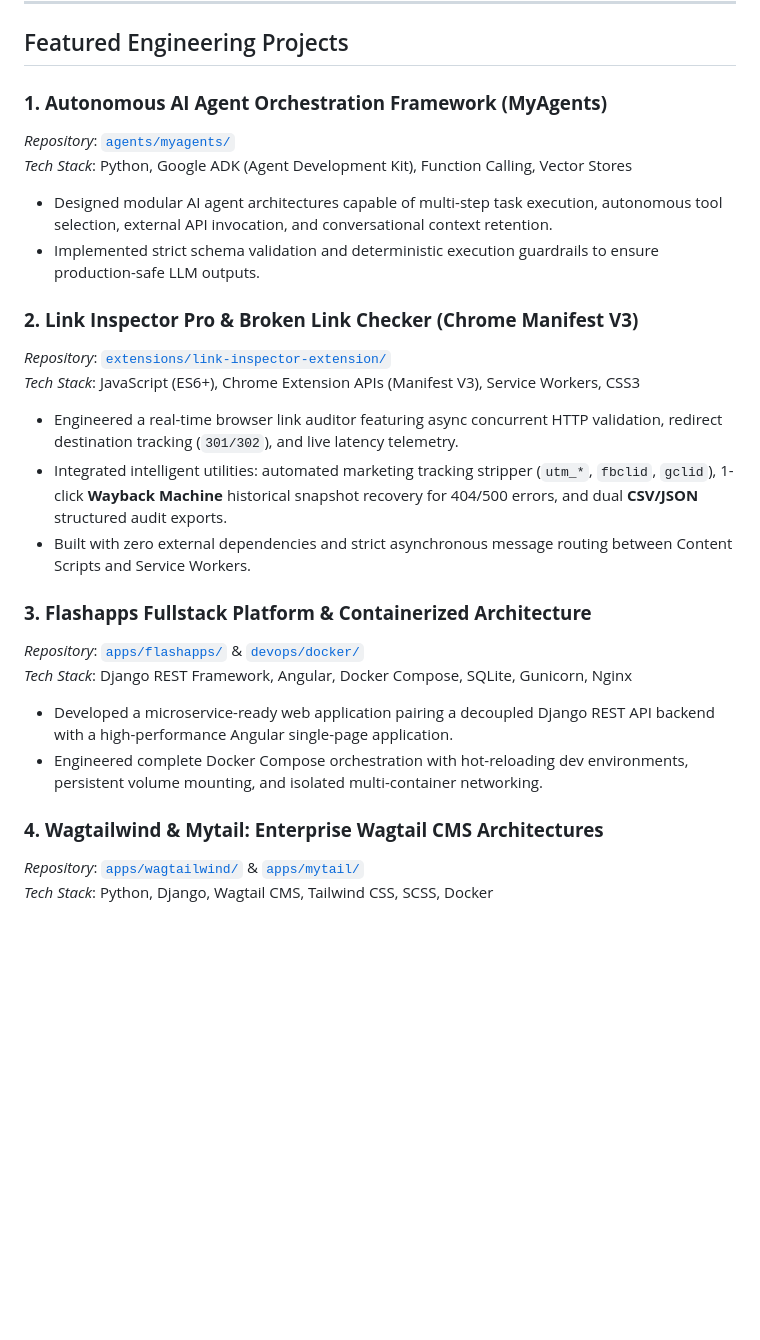
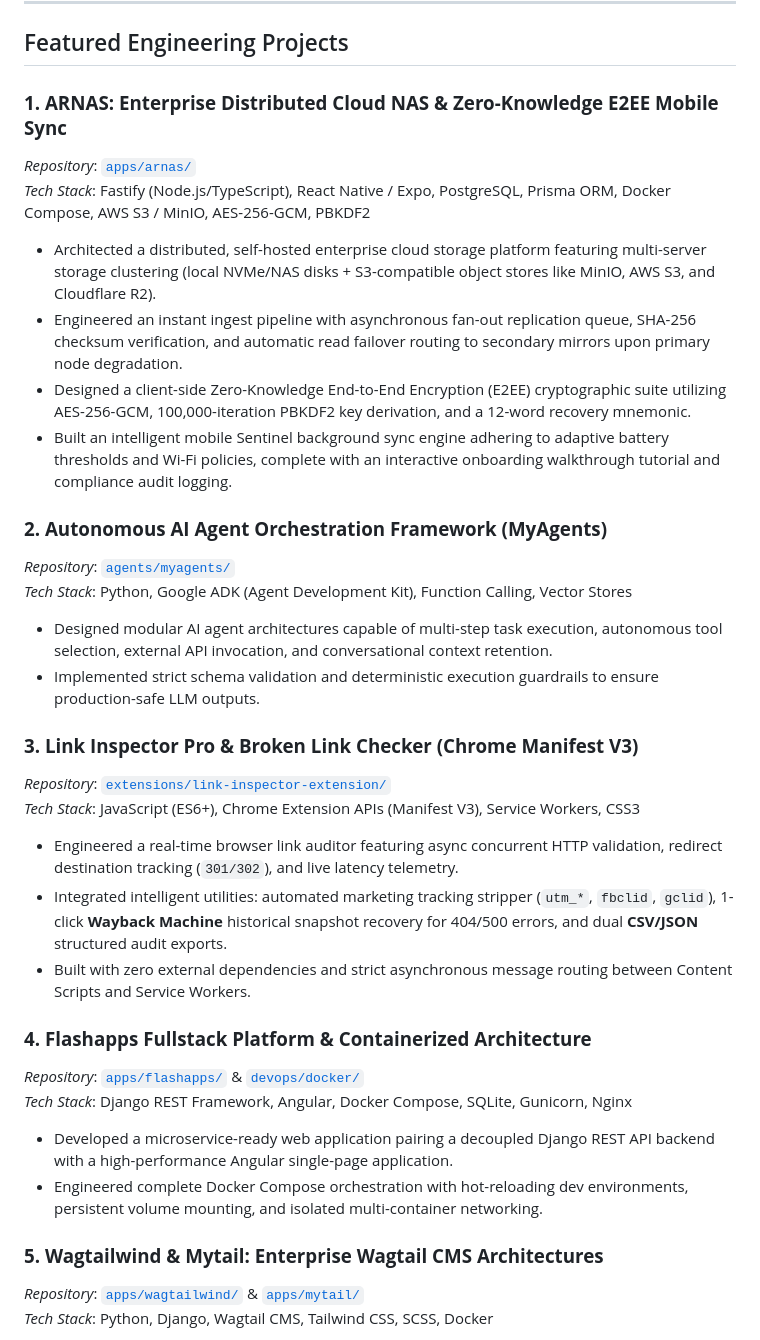
Before and after one commit to arauthub/All-Projects, a Markdown page: CV_Abhijeet_Raut.md, the part around the change. Drawn GitHub-style; blank space fills up the shorter version.

Commit message:
docs: sync CV and profile with latest project features [skip ci]

```diff
--- a/CV_Abhijeet_Raut.md
+++ b/CV_Abhijeet_Raut.md
@@ -52,26 +52,34 @@ Accomplished **Lead Software Engineer and Solutions Architect** with **12 years
 
 ## Featured Engineering Projects
 
-### **1. Autonomous AI Agent Orchestration Framework (MyAgents)**
+### **1. ARNAS: Enterprise Distributed Cloud NAS & Zero-Knowledge E2EE Mobile Sync**
+*Repository*: [`apps/arnas/`](https://github.com/theabhijeetraut/All-Projects/tree/main/apps/arnas)
+*Tech Stack*: Fastify (Node.js/TypeScript), React Native / Expo, PostgreSQL, Prisma ORM, Docker Compose, AWS S3 / MinIO, AES-256-GCM, PBKDF2
+* Architected a distributed, self-hosted enterprise cloud storage platform featuring multi-server storage clustering (local NVMe/NAS disks + S3-compatible object stores like MinIO, AWS S3, and Cloudflare R2).
+* Engineered an instant ingest pipeline with asynchronous fan-out replication queue, SHA-256 checksum verification, and automatic read failover routing to secondary mirrors upon primary node degradation.
+* Designed a client-side Zero-Knowledge End-to-End Encryption (E2EE) cryptographic suite utilizing AES-256-GCM, 100,000-iteration PBKDF2 key derivation, and a 12-word recovery mnemonic.
+* Built an intelligent mobile Sentinel background sync engine adhering to adaptive battery thresholds and Wi-Fi policies, complete with an interactive onboarding walkthrough tutorial and compliance audit logging.
+
+### **2. Autonomous AI Agent Orchestration Framework (MyAgents)**
 *Repository*: [`agents/myagents/`](https://github.com/theabhijeetraut/All-Projects/tree/main/agents/myagents)
 *Tech Stack*: Python, Google ADK (Agent Development Kit), Function Calling, Vector Stores
 * Designed modular AI agent architectures capable of multi-step task execution, autonomous tool selection, external API invocation, and conversational context retention.
 * Implemented strict schema validation and deterministic execution guardrails to ensure production-safe LLM outputs.
 
-### **2. Link Inspector Pro & Broken Link Checker (Chrome Manifest V3)**
+### **3. Link Inspector Pro & Broken Link Checker (Chrome Manifest V3)**
 *Repository*: [`extensions/link-inspector-extension/`](https://github.com/theabhijeetraut/All-Projects/tree/main/extensions/link-inspector-extension)
 *Tech Stack*: JavaScript (ES6+), Chrome Extension APIs (Manifest V3), Service Workers, CSS3
 * Engineered a real-time browser link auditor featuring async concurrent HTTP validation, redirect destination tracking (`301/302`), and live latency telemetry.
 * Integrated intelligent utilities: automated marketing tracking stripper (`utm_*`, `fbclid`, `gclid`), 1-click **Wayback Machine** historical snapshot recovery for 404/500 errors, and dual **CSV/JSON** structured audit exports.
 * Built with zero external dependencies and strict asynchronous message routing between Content Scripts and Service Workers.
 
-### **3. Flashapps Fullstack Platform & Containerized Architecture**
+### **4. Flashapps Fullstack Platform & Containerized Architecture**
 *Repository*: [`apps/flashapps/`](https://github.com/theabhijeetraut/All-Projects/tree/main/apps/flashapps) & [`devops/docker/`](https://github.com/theabhijeetraut/All-Projects/tree/main/devops/docker)
 *Tech Stack*: Django REST Framework, Angular, Docker Compose, SQLite, Gunicorn, Nginx
 * Developed a microservice-ready web application pairing a decoupled Django REST API backend with a high-performance Angular single-page application.
 * Engineered complete Docker Compose orchestration with hot-reloading dev environments, persistent volume mounting, and isolated multi-container networking.
 
-### **4. Wagtailwind & Mytail: Enterprise Wagtail CMS Architectures**
+### **5. Wagtailwind & Mytail: Enterprise Wagtail CMS Architectures**
 *Repository*: [`apps/wagtailwind/`](https://github.com/theabhijeetraut/All-Projects/tree/main/apps/wagtailwind) & [`apps/mytail/`](https://github.com/theabhijeetraut/All-Projects/tree/main/apps/mytail)
 *Tech Stack*: Python, Django, Wagtail CMS, Tailwind CSS, SCSS, Docker
 * Designed modern content platforms leveraging Wagtail CMS with Tailwind CSS design systems, supporting custom page trees, streamfields, dynamic image generation, and multi-app blog/account architectures.
```
Also changed, not shown: PROFILE.md (+4 -0 lines).
